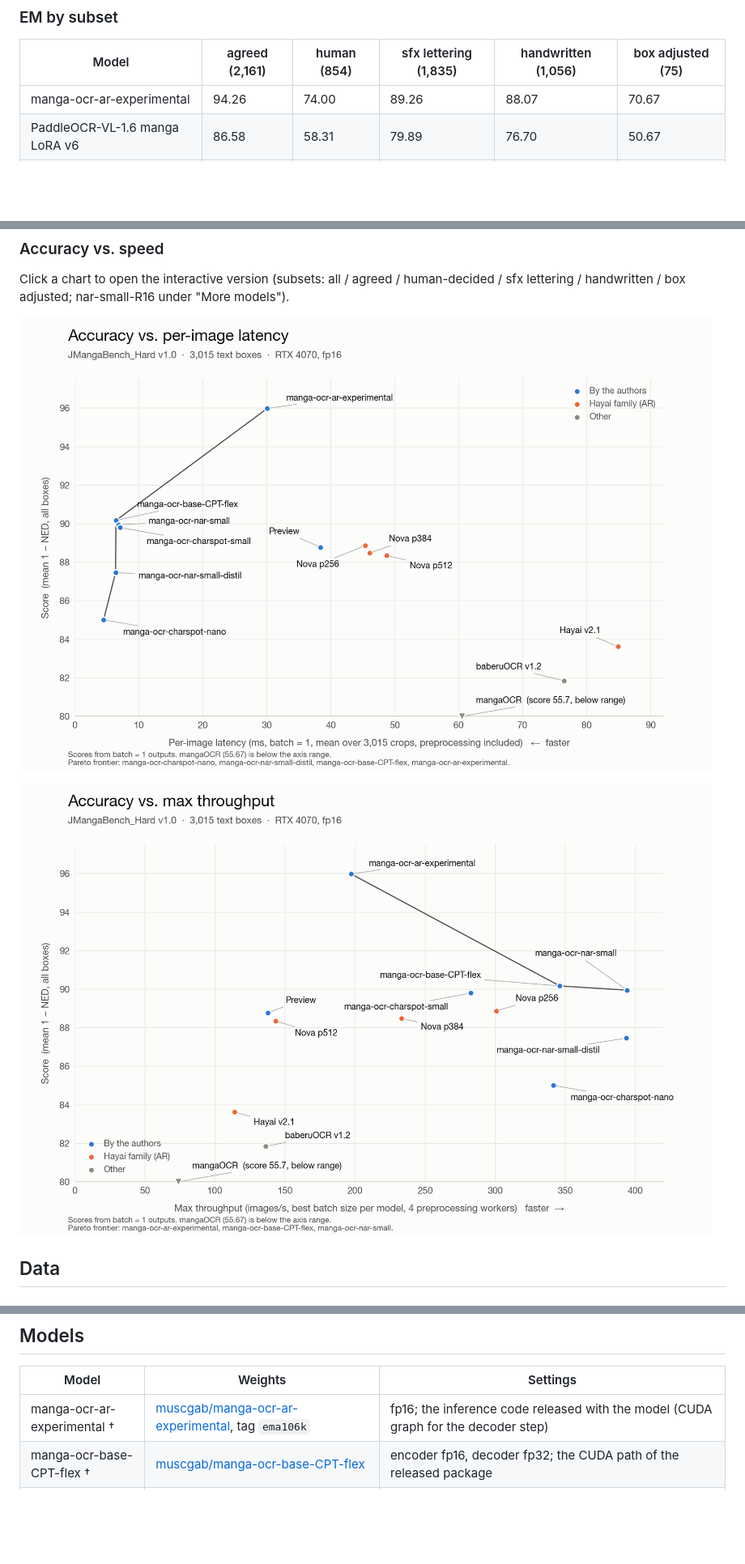
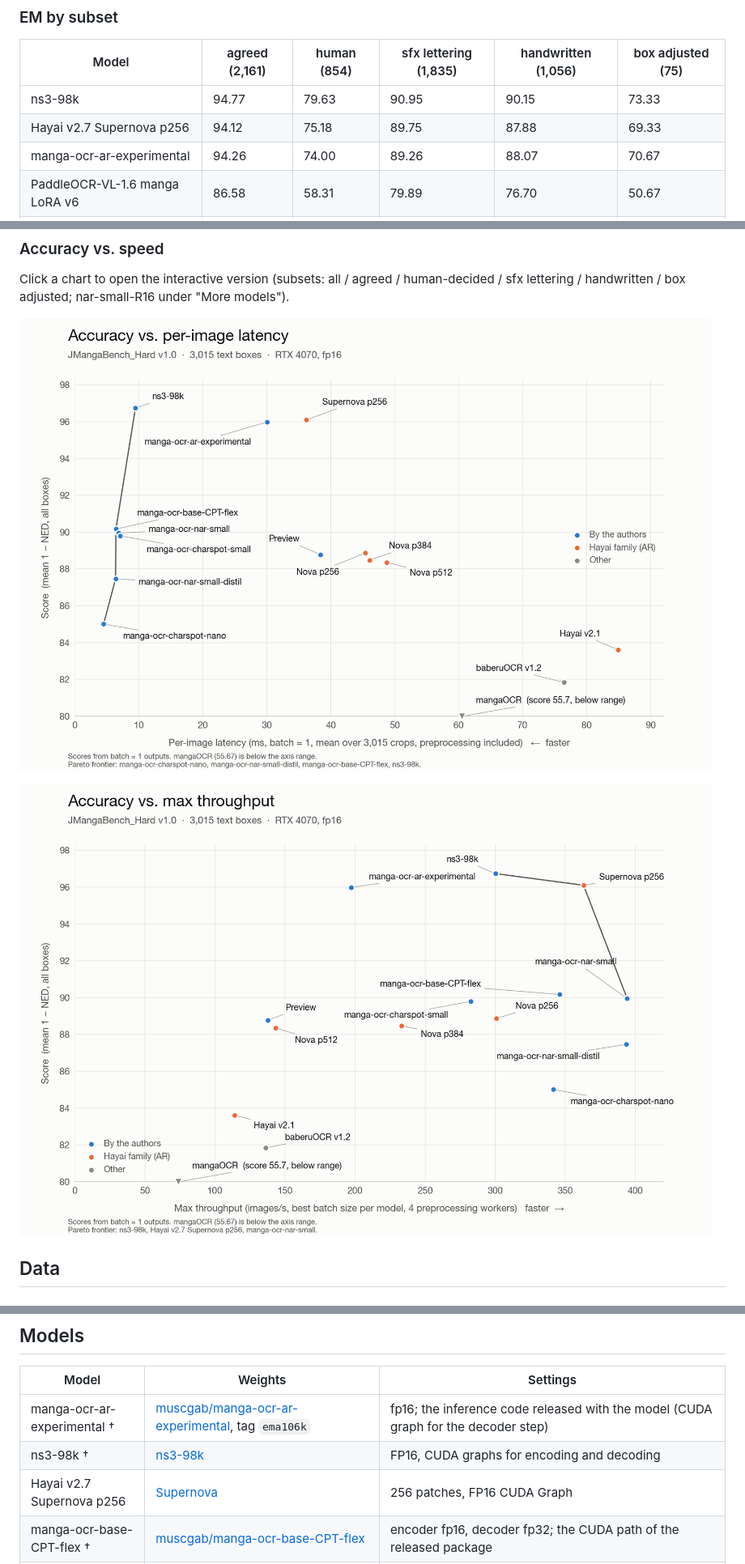
Before and after one commit to muscgab/JMangaBench_Hard, a Markdown page: README.md, 3 parts joined by grey strips. Shown at 81% size. Rendered like a GitHub page; pictures changed too: figures/pareto_image.png, figures/pareto_throughput.png; blank space fills up the shorter version.

Commit message:
Add ns3-98k and Hayai Supernova to the leaderboard

```diff
--- a/README.md
+++ b/README.md
@@ -61,6 +64,8 @@ Ranked by score (mean 1 − normalized edit distance, defined in [Scoring](#scor
 
 | Model | agreed (2,161) | human (854) | sfx lettering (1,835) | handwritten (1,056) | box adjusted (75) |
 |---|---|---|---|---|---|
+| ns3-98k | 94.77 | 79.63 | 90.95 | 90.15 | 73.33 |
+| Hayai v2.7 Supernova p256 | 94.12 | 75.18 | 89.75 | 87.88 | 69.33 |
 | manga-ocr-ar-experimental | 94.26 | 74.00 | 89.26 | 88.07 | 70.67 |
 | PaddleOCR-VL-1.6 manga LoRA v6 | 86.58 | 58.31 | 79.89 | 76.70 | 50.67 |
 | manga-ocr-base-CPT-flex | 83.20 | 53.28 | 73.02 | 78.12 | 60.00 |
@@ -229,6 +234,8 @@ There is no per-page column: the benchmark keeps only 2.25 boxes per page on ave
 | Model | Weights | Settings |
 |---|---|---|
 | manga-ocr-ar-experimental † | [muscgab/manga-ocr-ar-experimental](https://huggingface.co/muscgab/manga-ocr-ar-experimental), tag `ema106k` | fp16; the inference code released with the model (CUDA graph for the decoder step) |
+| ns3-98k † | [ns3-98k](https://huggingface.co/muscgab/manga-ocr-ar-experimental/tree/ns3-98k) | FP16, CUDA graphs for encoding and decoding |
+| Hayai v2.7 Supernova p256 | [Supernova](https://huggingface.co/JustANormalTinkerer/hayai-ocr-v2.7-supernova/tree/517bdeeb64b68c08939e12f7211e99943c1e1640) | 256 patches, FP16 CUDA Graph |
 | manga-ocr-base-CPT-flex † | [muscgab/manga-ocr-base-CPT-flex](https://huggingface.co/muscgab/manga-ocr-base-CPT-flex) | encoder fp16, decoder fp32; the CUDA path of the released package |
 | manga-ocr-nar-small † | [muscgab/manga-ocr-nar-small](https://huggingface.co/muscgab/manga-ocr-nar-small) | fp16; the CUDA backend released with the model |
 | manga-ocr-nar-small-distil † | [muscgab/manga-ocr-nar-small-distil](https://huggingface.co/muscgab/manga-ocr-nar-small-distil) | fp16 with simulated int8; the CUDA backend released with the model |
```
Also changed, not shown: other parts of README.md (+17 -14 lines), README_zh.md (+21 -14 lines), 12 other files.
